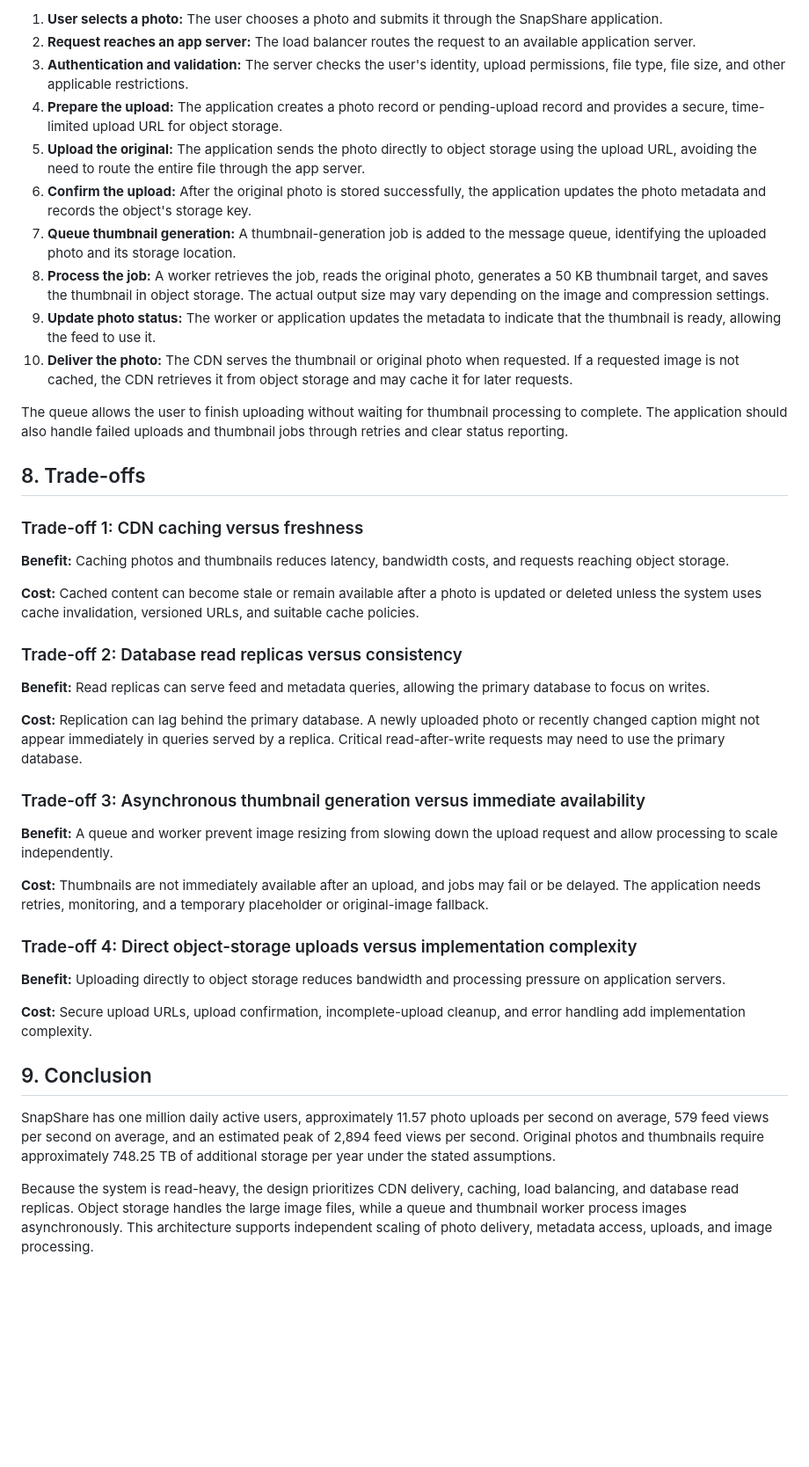
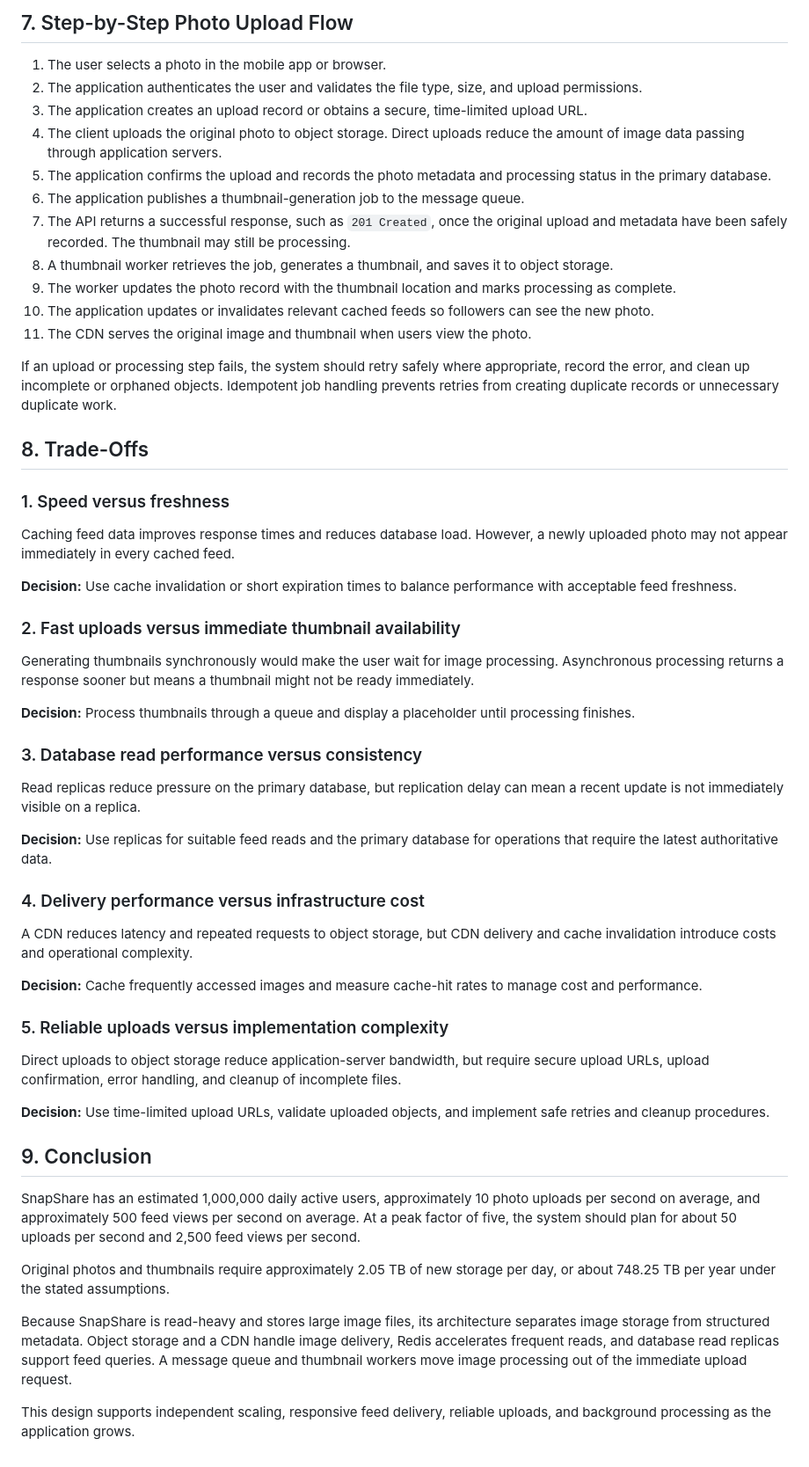
Before and after one commit to hanaDemma/web-foundations, a Markdown page: web-foundations-days/day7/photo-app-scaling.md, the part around one of its changes. Shown at 88% size. Rendered like a GitHub page; blank space fills up the shorter version.

```diff
--- a/web-foundations-days/day7/photo-app-scaling.md
+++ b/web-foundations-days/day7/photo-app-scaling.md
@@ -200,45 +133,58 @@ The diagram is a simplified logical architecture. In a production implementation
 
-1. **User selects a photo:** The user chooses a photo and submits it through the SnapShare application.
-2. **Request reaches an app server:** The load balancer routes the request to an available application server.
-3. **Authentication and validation:** The server checks the user's identity, upload permissions, file type, file size, and other applicable restrictions.
-4. **Prepare the upload:** The application creates a photo record or pending-upload record and provides a secure, time-limited upload URL for object storage.
-5. **Upload the original:** The application sends the photo directly to object storage using the upload URL, avoiding the need to route the entire file through the app server.
-6. **Confirm the upload:** After the original photo is stored successfully, the application updates the photo metadata and records the object's storage key.
-7. **Queue thumbnail generation:** A thumbnail-generation job is added to the message queue, identifying the uploaded photo and its storage location.
-8. **Process the job:** A worker retrieves the job, reads the original photo, generates a 50 KB thumbnail target, and saves the thumbnail in object storage. The actual output size may vary depending on the image and compression settings.
-9. **Update photo status:** The worker or application updates the metadata to indicate that the thumbnail is ready, allowing the feed to use it.
-10. **Deliver the photo:** The CDN serves the thumbnail or original photo when requested. If a requested image is not cached, the CDN retrieves it from object storage and may cache it for later requests.
+## 7. Step-by-Step Photo Upload Flow
 
-The queue allows the user to finish uploading without waiting for thumbnail processing to complete. The application should also handle failed uploads and thumbnail jobs through retries and clear status reporting.
+1. The user selects a photo in the mobile app or browser.
+2. The application authenticates the user and validates the file type, size, and upload permissions.
+3. The application creates an upload record or obtains a secure, time-limited upload URL.
+4. The client uploads the original photo to object storage. Direct uploads reduce the amount of image data passing through application servers.
+5. The application confirms the upload and records the photo metadata and processing status in the primary database.
+6. The application publishes a thumbnail-generation job to the message queue.
+7. The API returns a successful response, such as `201 Created`, once the original upload and metadata have been safely recorded. The thumbnail may still be processing.
+8. A thumbnail worker retrieves the job, generates a thumbnail, and saves it to object storage.
+9. The worker updates the photo record with the thumbnail location and marks processing as complete.
+10. The application updates or invalidates relevant cached feeds so followers can see the new photo.
+11. The CDN serves the original image and thumbnail when users view the photo.
 
-## 8. Trade-offs
+If an upload or processing step fails, the system should retry safely where appropriate, record the error, and clean up incomplete or orphaned objects. Idempotent job handling prevents retries from creating duplicate records or unnecessary duplicate work.
 
-### Trade-off 1: CDN caching versus freshness
+## 8. Trade-Offs
 
-**Benefit:** Caching photos and thumbnails reduces latency, bandwidth costs, and requests reaching object storage.
+### 1. Speed versus freshness
 
-**Cost:** Cached content can become stale or remain available after a photo is updated or deleted unless the system uses cache invalidation, versioned URLs, and suitable cache policies.
+Caching feed data improves response times and reduces database load. However, a newly uploaded photo may not appear immediately in every cached feed.
 
-### Trade-off 2: Database read replicas versus consistency
+**Decision:** Use cache invalidation or short expiration times to balance performance with acceptable feed freshness.
 
-**Benefit:** Read replicas can serve feed and metadata queries, allowing the primary database to focus on writes.
+### 2. Fast uploads versus immediate thumbnail availability
 
-**Cost:** Replication can lag behind the primary database. A newly uploaded photo or recently changed caption might not appear immediately in queries served by a replica. Critical read-after-write requests may need to use the primary database.
+Generating thumbnails synchronously would make the user wait for image processing. Asynchronous processing returns a response sooner but means a thumbnail might not be ready immediately.
 
-### Trade-off 3: Asynchronous thumbnail generation versus immediate availability
+**Decision:** Process thumbnails through a queue and display a placeholder until processing finishes.
 
-**Benefit:** A queue and worker prevent image resizing from slowing down the upload request and allow processing to scale independently.
+### 3. Database read performance versus consistency
 
-**Cost:** Thumbnails are not immediately available after an upload, and jobs may fail or be delayed. The application needs retries, monitoring, and a temporary placeholder or original-image fallback.
+Read replicas reduce pressure on the primary database, but replication delay can mean a recent update is not immediately visible on a replica.
 
-### Trade-off 4: Direct object-storage uploads versus implementation complexity
+**Decision:** Use replicas for suitable feed reads and the primary database for operations that require the latest authoritative data.
 
-**Benefit:** Uploading directly to object storage reduces bandwidth and processing pressure on application servers.
+### 4. Delivery performance versus infrastructure cost
 
-**Cost:** Secure upload URLs, upload confirmation, incomplete-upload cleanup, and error handling add implementation complexity.
+A CDN reduces latency and repeated requests to object storage, but CDN delivery and cache invalidation introduce costs and operational complexity.
+
+**Decision:** Cache frequently accessed images and measure cache-hit rates to manage cost and performance.
+
+### 5. Reliable uploads versus implementation complexity
+
+Direct uploads to object storage reduce application-server bandwidth, but require secure upload URLs, upload confirmation, error handling, and cleanup of incomplete files.
+
+**Decision:** Use time-limited upload URLs, validate uploaded objects, and implement safe retries and cleanup procedures.
 
 ## 9. Conclusion
 
-SnapShare has one million daily active users, approximately 11.57 photo uploads per second on average, 579 feed views per second on average, and an estimated peak of 2,894 feed views per second. Original photos and thumbnails require approximately 748.25 TB of additional storage per year under the stated assumptions.
+SnapShare has an estimated 1,000,000 daily active users, approximately 10 photo uploads per second on average, and approximately 500 feed views per second on average. At a peak factor of five, the system should plan for about 50 uploads per second and 2,500 feed views per second.
 
-Because the system is read-heavy, the design prioritizes CDN delivery, caching, load balancing, and database read replicas. Object storage handles the large image files, while a queue and thumbnail worker process images asynchronously. This architecture supports independent scaling of photo delivery, metadata access, uploads, and image processing.
+Original photos and thumbnails require approximately 2.05 TB of new storage per day, or about 748.25 TB per year under the stated assumptions.
+
+Because SnapShare is read-heavy and stores large image files, its architecture separates image storage from structured metadata. Object storage and a CDN handle image delivery, Redis accelerates frequent reads, and database read replicas support feed queries. A message queue and thumbnail workers move image processing out of the immediate upload request.
+
+This design supports independent scaling, responsive feed delivery, reliable uploads, and background processing as the application grows.
```
Also changed, not shown: other parts of web-foundations-days/day7/photo-app-scaling.md (+85 -152 lines).
